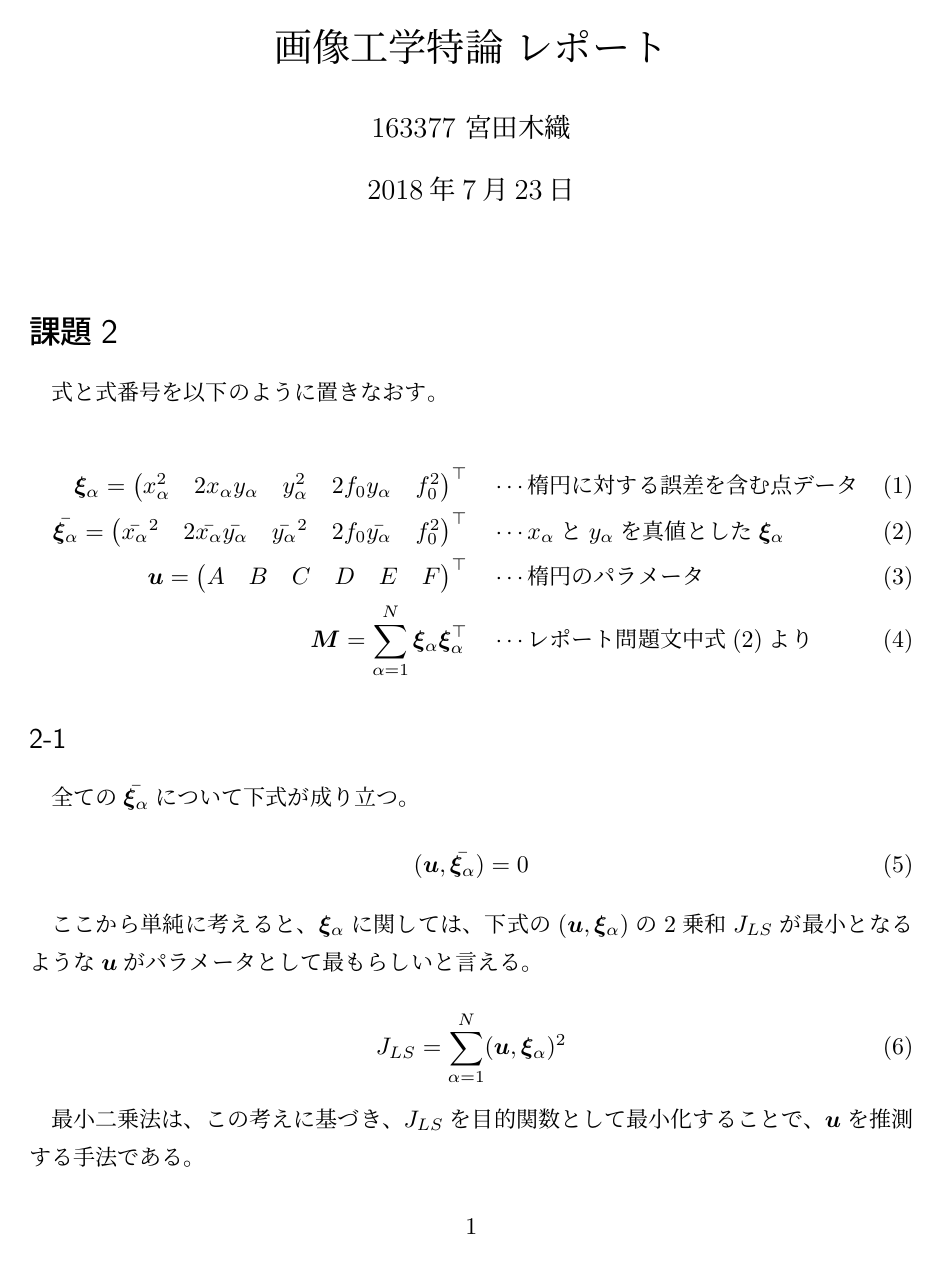
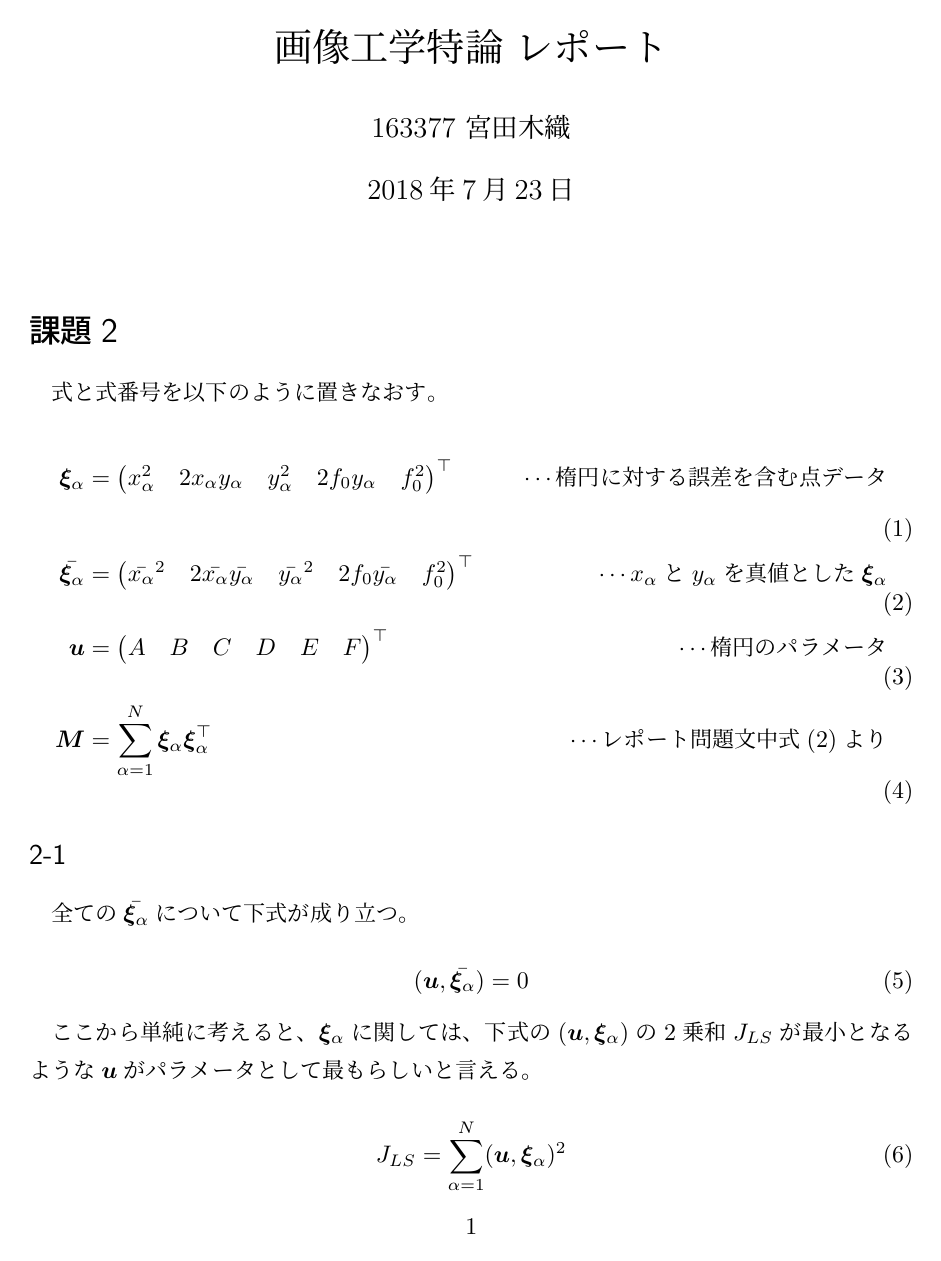
Before and after one commit to NumataTeruaki/AIP_report, a LaTeX document (AIP_report.tex): page 1 of 2 before the commit and page 1 of 3 after it. Compiled offline with pLaTeX and dvipdfmx.

Commit message:
見栄え

```diff
--- a/AIP_report.tex
+++ b/AIP_report.tex
@@ -18,13 +18,13 @@
   式と式番号を以下のように置きなおす。
 
   \begin{align}
-    \xia = \begin{pmatrix}\xa^2 & 2\xa\ya & \ya^2 & 2f_0\ya & f_0^2\end{pmatrix}^\top
+    \xia &= \begin{pmatrix}\xa^2 & 2\xa\ya & \ya^2 & 2f_0\ya & f_0^2\end{pmatrix}^\top
      & \quad\cdots\text{楕円に対する誤差を含む点データ} \\
-    \bar{\xia} = \begin{pmatrix}\bar{\xa}^2 & 2\bar{\xa}\bar{\ya} & \bar{\ya}^2 & 2f_0\bar{\ya} & f_0^2\end{pmatrix}^\top
+    \bar{\xia} &= \begin{pmatrix}\bar{\xa}^2 & 2\bar{\xa}\bar{\ya} & \bar{\ya}^2 & 2f_0\bar{\ya} & f_0^2\end{pmatrix}^\top
      & \quad\cdots\text{$\xa$と$\ya$を真値とした$\xia$} \\
-    \bm{u} = \begin{pmatrix}A & B & C & D & E & F\end{pmatrix}^\top
+    \bm{u} &= \begin{pmatrix}A & B & C & D & E & F\end{pmatrix}^\top
      & \quad\cdots\text{楕円のパラメータ} \\
-    \bm{M} = \sum_{\alpha = 1}^N \xia \xia^\top
+    \bm{M} &= \sum_{\alpha = 1}^N \xia \xia^\top
      & \quad\cdots\text{レポート問題文中式(2)より} \label{eq:M}
   \end{align}
 
```
